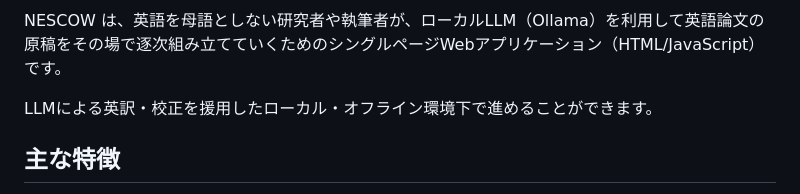
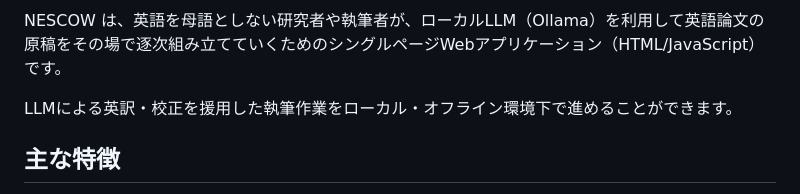
Before and after one commit to tsugama-eng/nescow, a Markdown page: README.md, the part around the change. Drawn GitHub-style.

Commit message:
Fix formatting and improve clarity in README
Updated README.md to correct formatting and enhance clarity.

```diff
--- a/README.md
+++ b/README.md
@@ -6,7 +6,7 @@
 
 NESCOW は、英語を母語としない研究者や執筆者が、ローカルLLM（Ollama）を利用して英語論文の原稿をその場で逐次組み立てていくためのシングルページWebアプリケーション（HTML/JavaScript）です。
 
-LLMによる英訳・校正を援用したローカル・オフライン環境下で進めることができます。
+LLMによる英訳・校正を援用した執筆作業をローカル・オフライン環境下で進めることができます。
 
 ## 主な特徴
 
```
